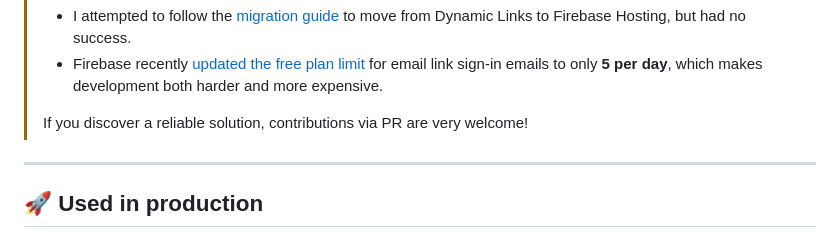
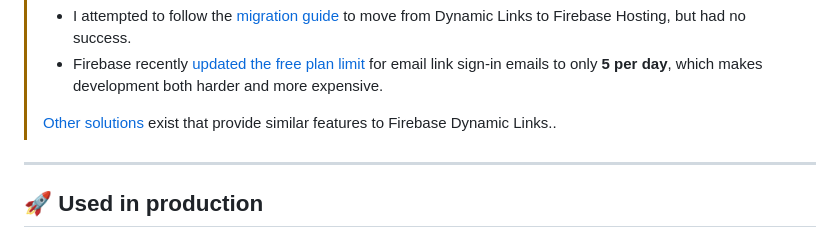
Before and after one commit to Tweener/passage, a Markdown page: README.md, the part around the change. Drawn GitHub-style.

Commit message:
Revise feature support and mention alternatives

```diff
--- a/README.md
+++ b/README.md
@@ -38,7 +38,7 @@ Be sure to show your support by starring ⭐️ this repository, and feel free t
 > - I attempted to follow the [migration guide](https://firebase.google.com/docs/auth/android/email-link-migration) to move from Dynamic Links to Firebase Hosting, but had no success.
 > - Firebase recently [updated the free plan limit](https://firebase.google.com/docs/auth/limits#email_sending_limits) for email link sign-in emails to only **5 per day**, which makes development both harder and more expensive.
 >
-> If you discover a reliable solution, contributions via PR are very welcome!
+> [Other solutions](https://firebase.google.com/support/dynamic-links-faq#how_should_i_migrate_from_the_service) exist that provide similar features to Firebase Dynamic Links..
 
 ---
 
```
